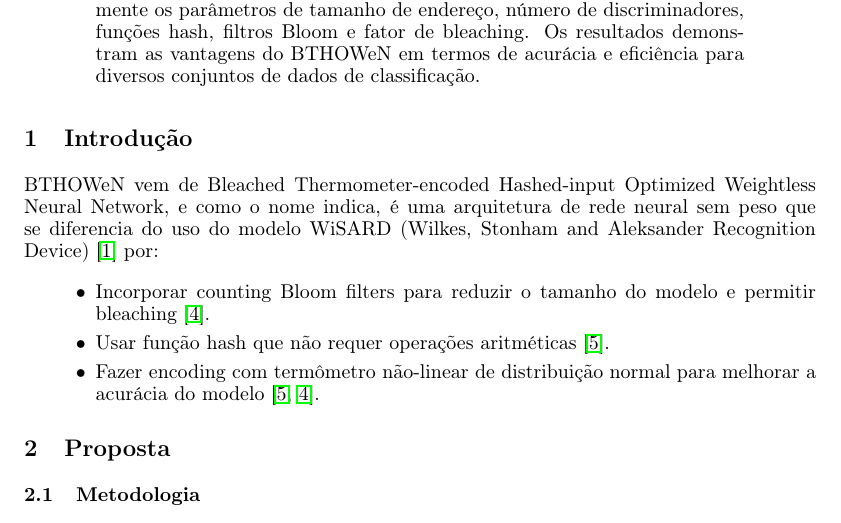
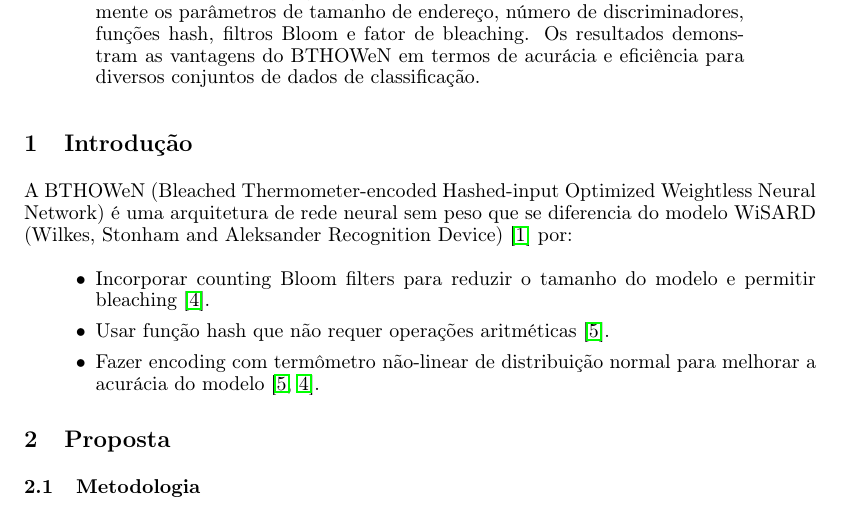
Before and after one commit to wnn-grupo1-2025-1/t1_wnn_2025_1, a LaTeX paper (main.tex): part of page 1 of 8, cut so that both start at the same text. Compiled offline with pdfLaTeX.

Commit message:
Updates from Overleaf

```diff
--- a/main.tex
+++ b/main.tex
@@ -57,7 +57,7 @@ Este trabalho avalia o modelo BTHOWeN (Bleached Thermometer-encoded Hashed-input
 
 \section{Introdução}
 
-BTHOWeN vem de Bleached Thermometer-encoded Hashed-input Optimized Weightless Neural Network, e como o nome indica, é uma arquitetura de rede neural sem peso que se diferencia do uso do modelo WiSARD (Wilkes, Stonham and Aleksander Recognition Device) \cite{lima2020wisardpkg} por:
+A BTHOWeN (Bleached Thermometer-encoded Hashed-input Optimized Weightless Neural Network) é uma arquitetura de rede neural sem peso que se diferencia do modelo WiSARD (Wilkes, Stonham and Aleksander Recognition Device) \cite{lima2020wisardpkg} por:
 
 \begin{itemize}
     \item Incorporar counting Bloom filters para reduzir o tamanho do modelo e permitir bleaching \cite{santiago2020}.
```
Also changed, not shown: main.tex (2 more changed lines).
